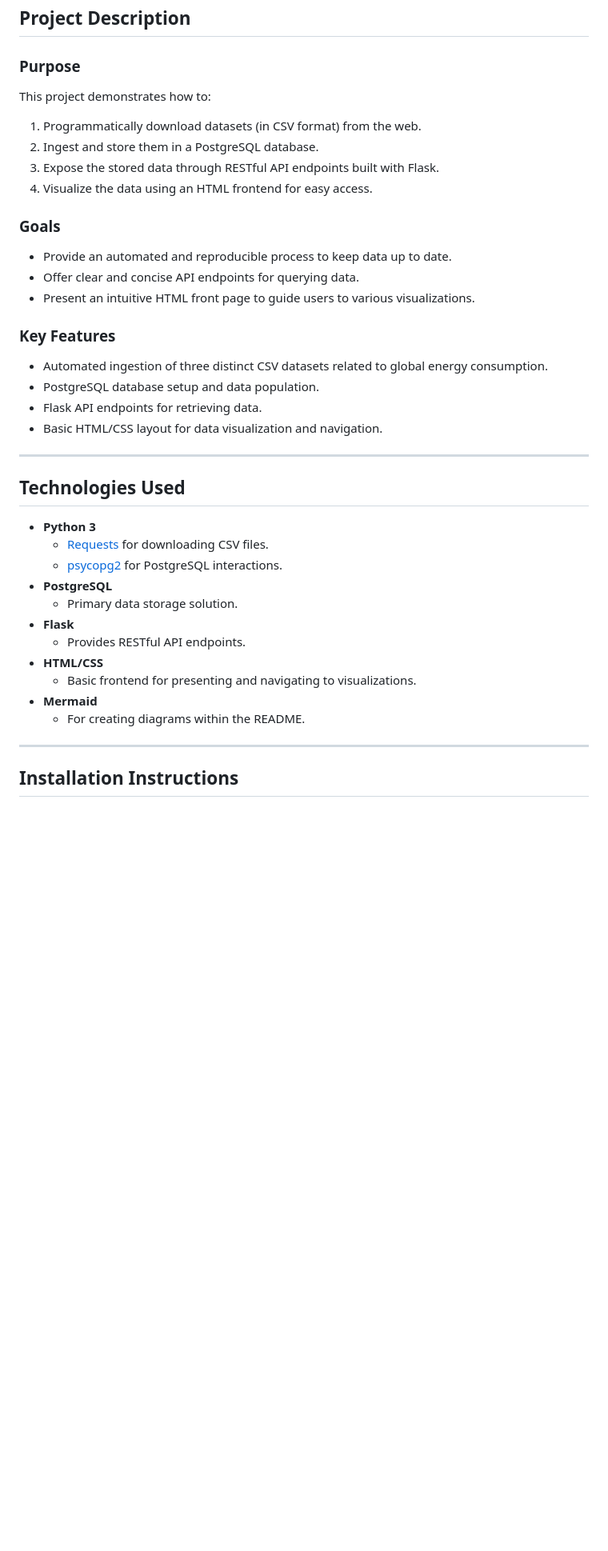
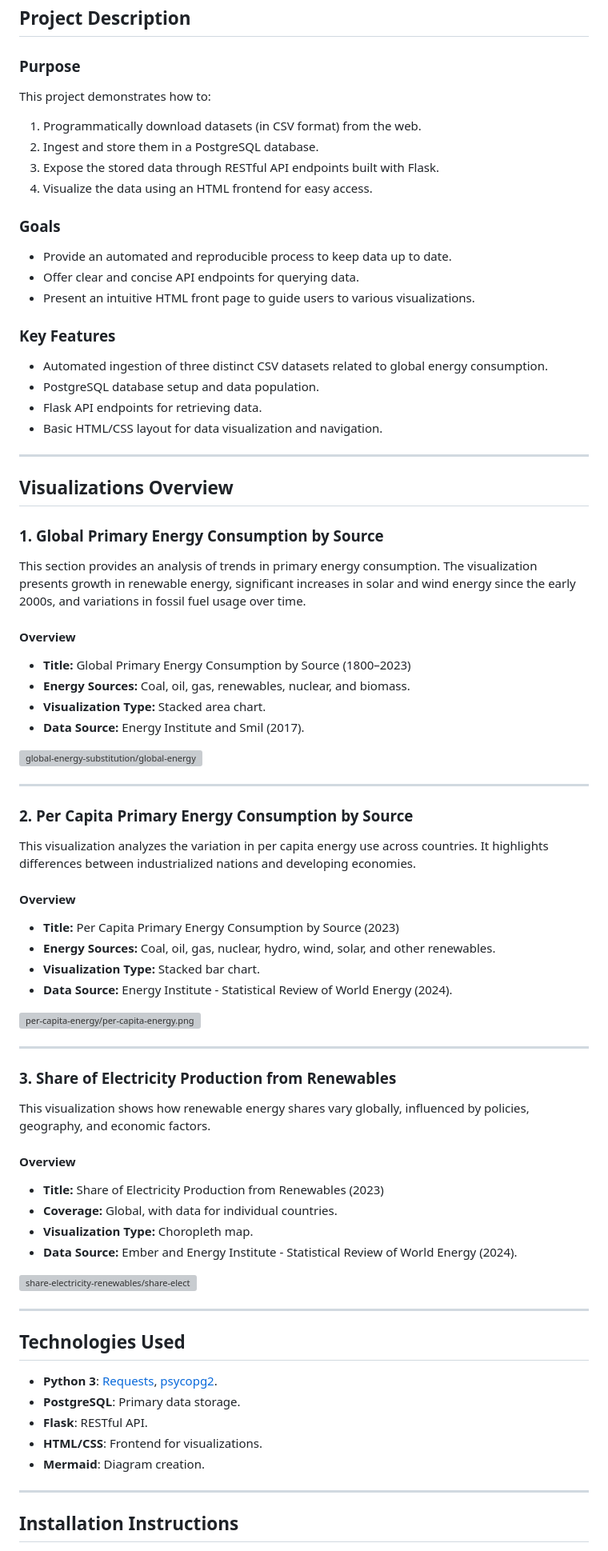
Before and after one commit to cbilinski101/Project-3, a Markdown page: README.md, the part around the change printed below. Shown: that part at 80% size. Rendered like a GitHub page; blank space fills up the shorter version; grey boxes are pictures that could not be loaded.

```diff
--- a/README.md
+++ b/README.md
@@ -38,7 +41,6 @@ This repository contains three interactive data visualization projects related t
 ## Project Description
 
 ### Purpose
-
 This project demonstrates how to:
 1. Programmatically download datasets (in CSV format) from the web.
 2. Ingest and store them in a PostgreSQL database.
@@ -46,13 +48,11 @@ This project demonstrates how to:
 4. Visualize the data using an HTML frontend for easy access.
 
 ### Goals
-
 - Provide an automated and reproducible process to keep data up to date.
 - Offer clear and concise API endpoints for querying data.
 - Present an intuitive HTML front page to guide users to various visualizations.
 
 ### Key Features
-
 - Automated ingestion of three distinct CSV datasets related to global energy consumption.
 - PostgreSQL database setup and data population.
 - Flask API endpoints for retrieving data.
@@ -60,19 +60,57 @@ This project demonstrates how to:
 
 ---
 
+## Visualizations Overview
+
+### 1. Global Primary Energy Consumption by Source
+
+This section provides an analysis of trends in primary energy consumption. The visualization presents growth in renewable energy, significant increases in solar and wind energy since the early 2000s, and variations in fossil fuel usage over time.
+
+#### Overview
+- **Title:** Global Primary Energy Consumption by Source (1800–2023)
+- **Energy Sources:** Coal, oil, gas, renewables, nuclear, and biomass.
+- **Visualization Type:** Stacked area chart.
+- **Data Source:** Energy Institute and Smil (2017).
+
+![global-energy-substitution/global-energy-substitution.png](https://github.com/cbilinski101/Project-3/blob/main/global-energy-substitution/global-energy-substitution.png?raw=true)
+
+---
+
+### 2. Per Capita Primary Energy Consumption by Source
+
+This visualization analyzes the variation in per capita energy use across countries. It highlights differences between industrialized nations and developing economies.
+
+#### Overview
+- **Title:** Per Capita Primary Energy Consumption by Source (2023)
+- **Energy Sources:** Coal, oil, gas, nuclear, hydro, wind, solar, and other renewables.
+- **Visualization Type:** Stacked bar chart.
+- **Data Source:** Energy Institute - Statistical Review of World Energy (2024).
+
+![per-capita-energy/per-capita-energy.png](https://github.com/cbilinski101/Project-3/blob/main/per-capita-energy/per-capita-energy.png?raw=true)
+
+---
+
+### 3. Share of Electricity Production from Renewables
+
+This visualization shows how renewable energy shares vary globally, influenced by policies, geography, and economic factors.
+
+#### Overview
+- **Title:** Share of Electricity Production from Renewables (2023)
+- **Coverage:** Global, with data for individual countries.
+- **Visualization Type:** Choropleth map.
+- **Data Source:** Ember and Energy Institute - Statistical Review of World Energy (2024).
+
+![share-electricity-renewables/share-electricity-renewables.png](https://github.com/cbilinski101/Project-3/blob/main/share-electricity-renewables/share-electricity-renewables.png?raw=true)
+
+---
+
 ## Technologies Used
 
-- **Python 3**
-  - [Requests](https://pypi.org/project/requests/) for downloading CSV files.
-  - [psycopg2](https://pypi.org/project/psycopg2/) for PostgreSQL interactions.
-- **PostgreSQL**
-  - Primary data storage solution.
-- **Flask**
-  - Provides RESTful API endpoints.
-- **HTML/CSS**
-  - Basic frontend for presenting and navigating to visualizations.
-- **Mermaid**
-  - For creating diagrams within the README.
+- **Python 3**: [Requests](https://pypi.org/project/requests/), [psycopg2](https://pypi.org/project/psycopg2/).
+- **PostgreSQL**: Primary data storage.
+- **Flask**: RESTful API.
+- **HTML/CSS**: Frontend for visualizations.
+- **Mermaid**: Diagram creation.
 
 ---
 
```
Also changed, not shown: other parts of README.md (+29 -26 lines).
